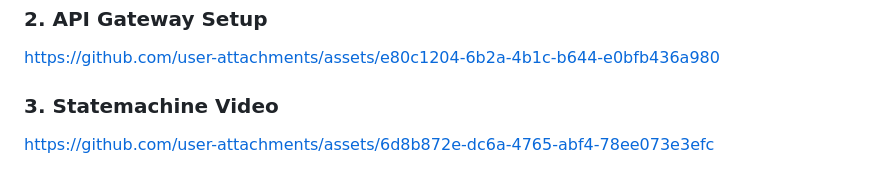
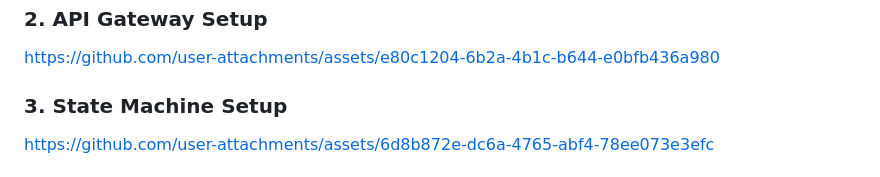
Before and after one commit to akhil27051999/AWS-3-Tier-Architecture, a Markdown page: 03-AWS-Serverless-Stock-Trading-Platform/README.md, the part around the change. Rendered like a GitHub page.

```diff
--- a/03-AWS-Serverless-Stock-Trading-Platform/README.md
+++ b/03-AWS-Serverless-Stock-Trading-Platform/README.md
@@ -42,7 +42,7 @@ https://github.com/user-attachments/assets/991f4984-cc5d-4209-af24-c8c560058a0c
 
 https://github.com/user-attachments/assets/e80c1204-6b2a-4b1c-b644-e0bfb436a980
 
-### 3. Statemachine Video
+### 3. State Machine Setup
 
 https://github.com/user-attachments/assets/6d8b872e-dc6a-4765-abf4-78ee073e3efc
 
```
